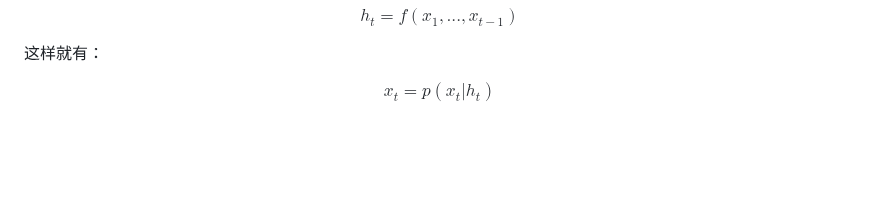
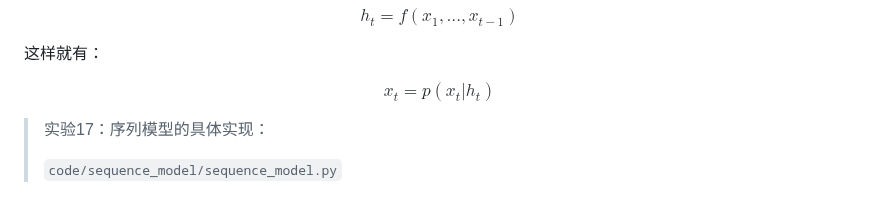
Before and after one commit to ZHYsfl/ai-whys, a Markdown page: dl.md, the part around the change. Drawn GitHub-style; blank space fills up the shorter version.

```diff
--- a/dl.md
+++ b/dl.md
@@ -658,3 +658,7 @@ $$
 $$
 x_t = p(x_t|h_t)
 $$
+
+> 实验17：序列模型的具体实现：
+>
+>`code/sequence_model/sequence_model.py`
```
Also changed, not shown: pics/arch.png, 2 other files.
